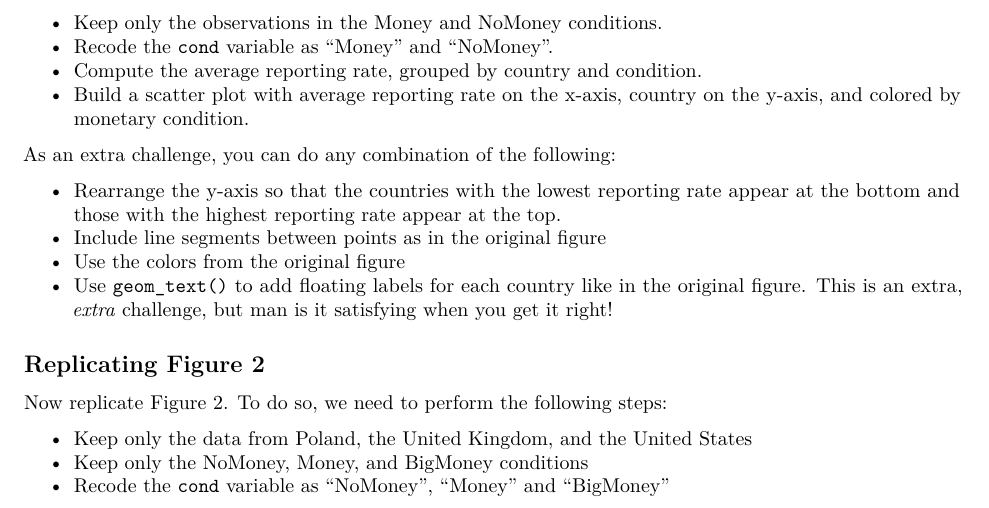
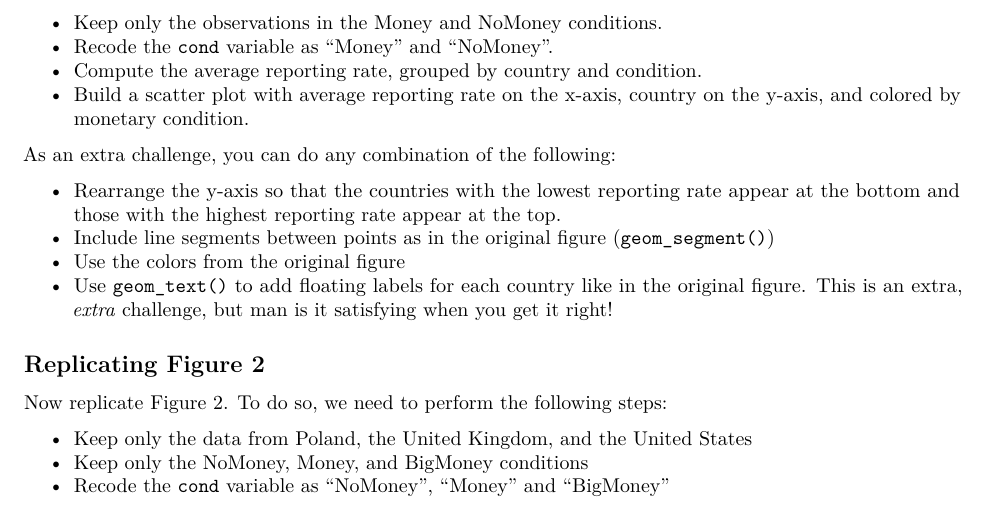
Before and after one commit to joeornstein/POLS-7012, an R Markdown document (final-exam/final-exam.Rmd): part of page 1 of 3, cut so that both start at the same text. Rendered offline with R 4.5, knitr and Pandoc, then LaTeX, with nearby package versions; drawn as R Markdown's standard PDF in place of the format the file asks for; some code elsewhere in the file could not run offline.

Commit message:
add geom_segment tip

```diff
--- a/final-exam/final-exam.Rmd
+++ b/final-exam/final-exam.Rmd
@@ -54,7 +54,7 @@ Our first task is to replicate the left-hand side of Figure 1. To do so, we need
 \noindent As an extra challenge, you can do any combination of the following:
 
 - Rearrange the y-axis so that the countries with the lowest reporting rate appear at the bottom and those with the highest reporting rate appear at the top.
-- Include line segments between points as in the original figure
+- Include line segments between points as in the original figure (`geom_segment()`)
 - Use the colors from the original figure
 - Use `geom_text()` to add floating labels for each country like in the original figure. This is an extra, *extra* challenge, but man is it satisfying when you get it right!
 
```
Also changed, not shown: final-exam/final-exam.pdf, final-exam/final-exam.tex.
